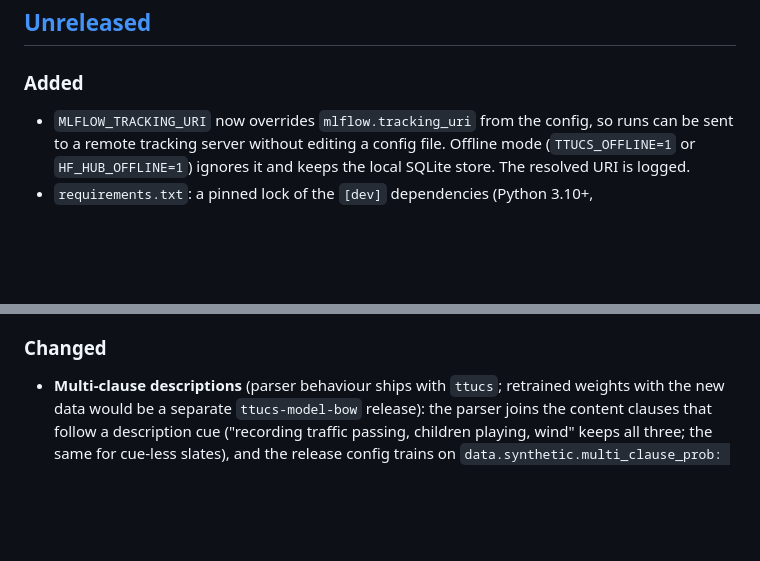
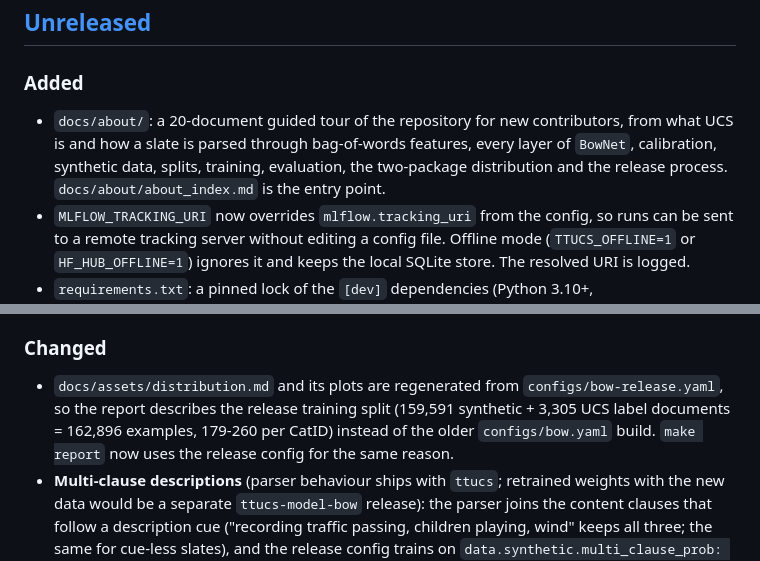
Before and after one commit to SoundsLikeJonny/ttucs, a Markdown page: CHANGELOG.md, 2 parts joined by grey strips. Rendered like a GitHub page; blank space fills up the shorter version.

```diff
--- a/CHANGELOG.md
+++ b/CHANGELOG.md
@@ -8,6 +8,10 @@ and this project adheres to [Semantic Versioning](https://semver.org/spec/v2.0.0
 ## [Unreleased]
 
 ### Added
+- `docs/about/`: a 20-document guided tour of the repository for new contributors, from what UCS is
+  and how a slate is parsed through bag-of-words features, every layer of `BowNet`, calibration,
+  synthetic data, splits, training, evaluation, the two-package distribution and the release
+  process. `docs/about/about_index.md` is the entry point.
 - `MLFLOW_TRACKING_URI` now overrides `mlflow.tracking_uri` from the config, so runs can be sent to
   a remote tracking server without editing a config file. Offline mode (`TTUCS_OFFLINE=1` or
   `HF_HUB_OFFLINE=1`) ignores it and keeps the local SQLite store. The resolved URI is logged.
@@ -47,6 +51,10 @@ and this project adheres to [Semantic Versioning](https://semver.org/spec/v2.0.0
   context clauses count once. Off keeps featurisation bit-identical to the published model.
 
 ### Changed
+- `docs/assets/distribution.md` and its plots are regenerated from `configs/bow-release.yaml`, so the
+  report describes the release training split (159,591 synthetic + 3,305 UCS label documents =
+  162,896 examples, 179-260 per CatID) instead of the older `configs/bow.yaml` build. `make report`
+  now uses the release config for the same reason.
 - **Multi-clause descriptions** (parser behaviour ships with `ttucs`; retrained weights with the
   new data would be a separate `ttucs-model-bow` release): the parser joins the content clauses
   that follow a description cue
```
Also changed, not shown: DATA_CARD.md (+2 -1 lines), docs/assets/distribution.md (+2 -2 lines), docs/assets/category_sources.png, docs/assets/class_distribution.png, 2 other files.
